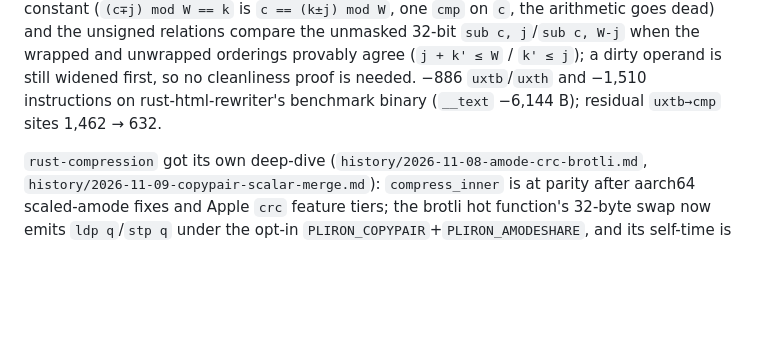
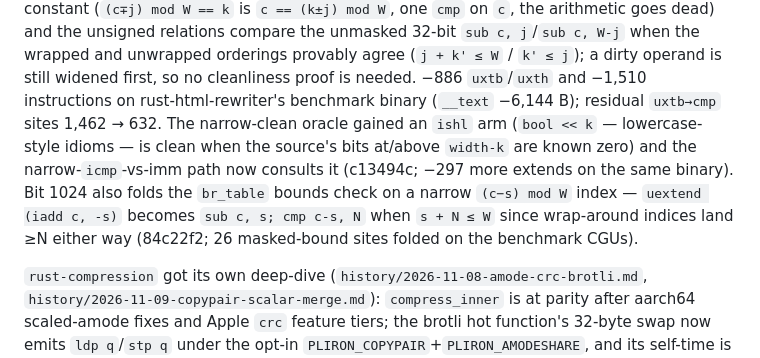
Before and after one commit to haydenflinner/rustc_codegen_pliron, a Markdown page: docs/PARITY.md, the part around the change. GitHub-like rendering; blank space fills up the shorter version.

Commit message:
docs: narrowext ishl arm + br_table bound fold parity note

```diff
--- a/docs/PARITY.md
+++ b/docs/PARITY.md
@@ -203,7 +203,15 @@ W-j` when the wrapped and unwrapped orderings provably agree
 (`j + k' ≤ W` / `k' ≤ j`); a dirty operand is still widened first, so
 no cleanliness proof is needed. −886 `uxtb`/`uxth` and −1,510
 instructions on rust-html-rewriter's benchmark binary (`__text`
-−6,144 B); residual `uxtb→cmp` sites 1,462 → 632.
+−6,144 B); residual `uxtb→cmp` sites 1,462 → 632. The narrow-clean
+oracle gained an `ishl` arm (`bool << k` — lowercase-style idioms —
+is clean when the source's bits at/above `width-k` are known zero) and
+the narrow-`icmp`-vs-imm path now consults it (c13494c; −297 more
+extends on the same binary). Bit 1024 also folds the `br_table`
+bounds check on a narrow `(c−s) mod W` index — `uextend (iadd c, -s)`
+becomes `sub c, s; cmp c-s, N` when `s + N ≤ W` since wrap-around
+indices land ≥N either way (84c22f2; 26 masked-bound sites folded on
+the benchmark CGUs).
 
 `rust-compression` got its own deep-dive
 (`history/2026-11-08-amode-crc-brotli.md`,
```
